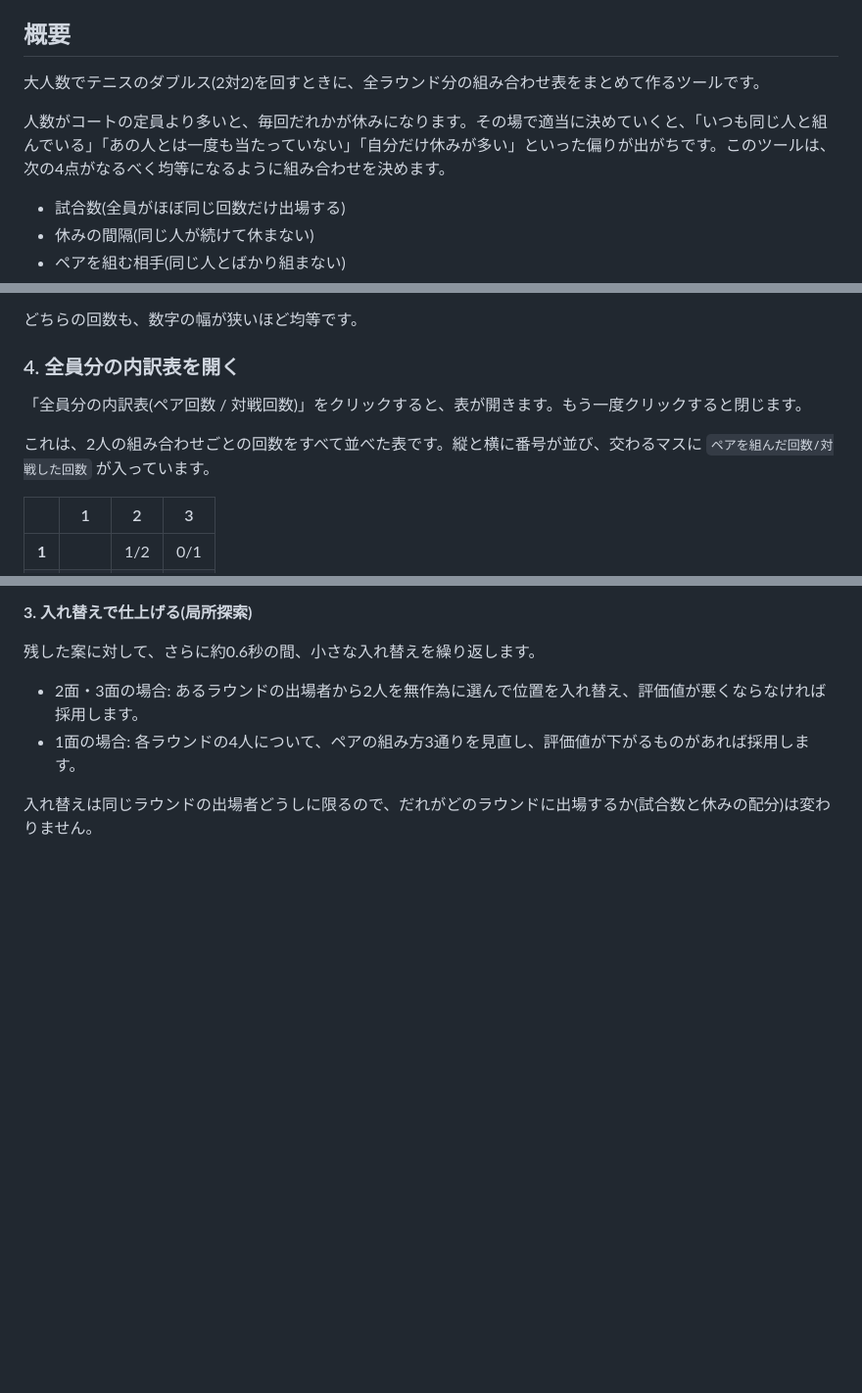
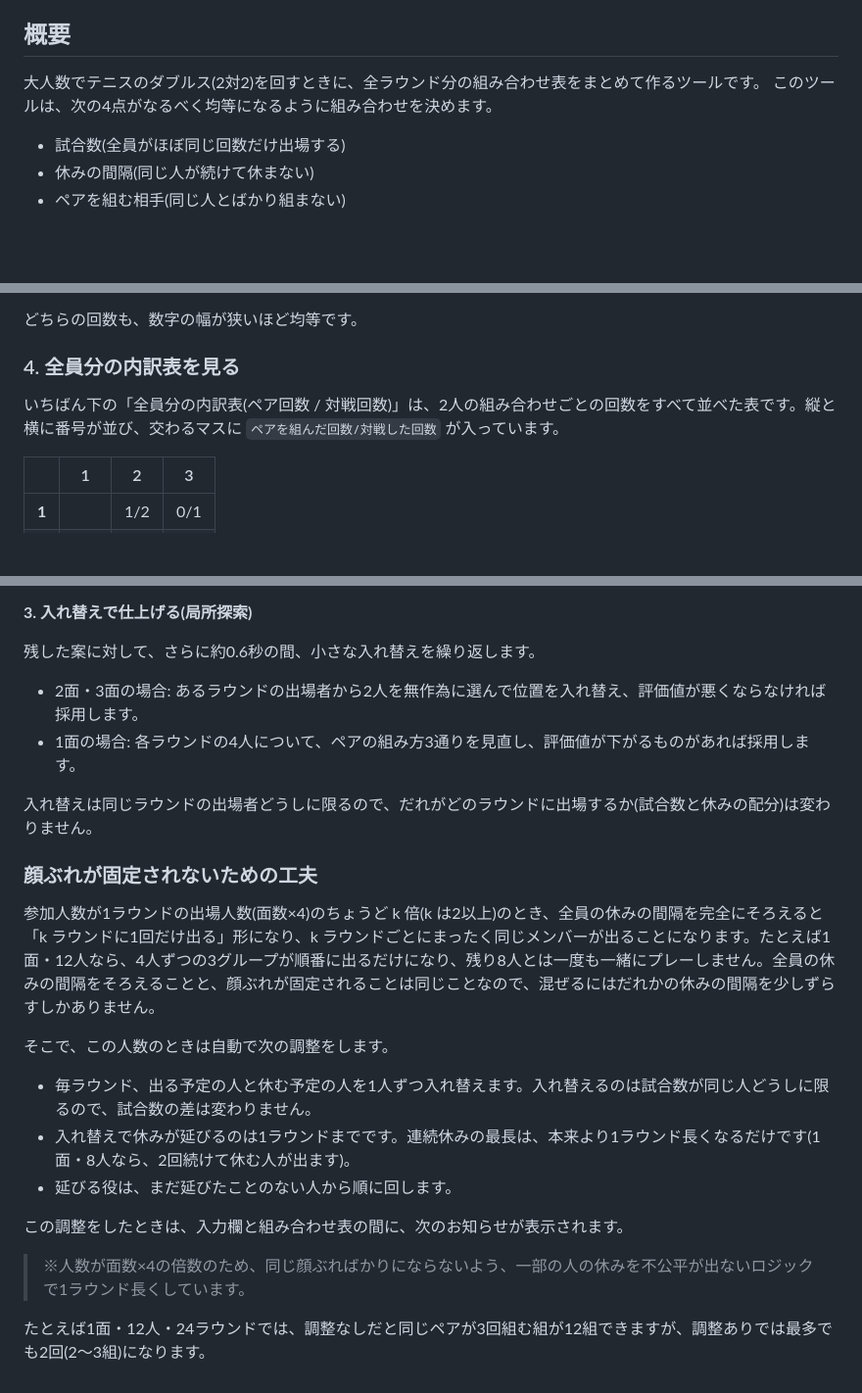
Before and after one commit to takaakiueno/tennis_round, a Markdown page: README.md, 3 parts joined by grey strips. Shown at 98% size. Drawn GitHub-style; blank space fills up the shorter version.

```diff
--- a/README.md
+++ b/README.md
@@ -5,8 +5,7 @@
 ## 概要
 
 大人数でテニスのダブルス(2対2)を回すときに、全ラウンド分の組み合わせ表をまとめて作るツールです。
-
-人数がコートの定員より多いと、毎回だれかが休みになります。その場で適当に決めていくと、「いつも同じ人と組んでいる」「あの人とは一度も当たっていない」「自分だけ休みが多い」といった偏りが出がちです。このツールは、次の4点がなるべく均等になるように組み合わせを決めます。
+このツールは、次の4点がなるべく均等になるように組み合わせを決めます。
 
 - 試合数(全員がほぼ同じ回数だけ出場する)
 - 休みの間隔(同じ人が続けて休まない)
@@ -53,11 +57,9 @@
 
 どちらの回数も、数字の幅が狭いほど均等です。
 
-### 4. 全員分の内訳表を開く
+### 4. 全員分の内訳表を見る
 
-「全員分の内訳表(ペア回数 / 対戦回数)」をクリックすると、表が開きます。もう一度クリックすると閉じます。
-
-これは、2人の組み合わせごとの回数をすべて並べた表です。縦と横に番号が並び、交わるマスに `ペアを組んだ回数/対戦した回数` が入っています。
+いちばん下の「全員分の内訳表(ペア回数 / 対戦回数)」は、2人の組み合わせごとの回数をすべて並べた表です。縦と横に番号が並び、交わるマスに `ペアを組んだ回数/対戦した回数` が入っています。
 
 | | 1 | 2 | 3 |
 |---|---|---|---|
@@ -123,3 +127,19 @@
 - 1面の場合: 各ラウンドの4人について、ペアの組み方3通りを見直し、評価値が下がるものがあれば採用します。
 
 入れ替えは同じラウンドの出場者どうしに限るので、だれがどのラウンドに出場するか(試合数と休みの配分)は変わりません。
+
+### 顔ぶれが固定されないための工夫
+
+参加人数が1ラウンドの出場人数(面数×4)のちょうど k 倍(k は2以上)のとき、全員の休みの間隔を完全にそろえると「k ラウンドに1回だけ出る」形になり、k ラウンドごとにまったく同じメンバーが出ることになります。たとえば1面・12人なら、4人ずつの3グループが順番に出るだけになり、残り8人とは一度も一緒にプレーしません。全員の休みの間隔をそろえることと、顔ぶれが固定されることは同じことなので、混ぜるにはだれかの休みの間隔を少しずらすしかありません。
+
+そこで、この人数のときは自動で次の調整をします。
+
+- 毎ラウンド、出る予定の人と休む予定の人を1人ずつ入れ替えます。入れ替えるのは試合数が同じ人どうしに限るので、試合数の差は変わりません。
+- 入れ替えで休みが延びるのは1ラウンドまでです。連続休みの最長は、本来より1ラウンド長くなるだけです(1面・8人なら、2回続けて休む人が出ます)。
+- 延びる役は、まだ延びたことのない人から順に回します。
+
+この調整をしたときは、入力欄と組み合わせ表の間に、次のお知らせが表示されます。
+
+> ※人数が面数×4の倍数のため、同じ顔ぶればかりにならないよう、一部の人の休みを不公平が出ないロジックで1ラウンド長くしています。
+
+たとえば1面・12人・24ラウンドでは、調整なしだと同じペアが3回組む組が12組できますが、調整ありでは最多でも2回(2〜3組)になります。
```
Also changed, not shown: other parts of README.md (+11 -4 lines).
